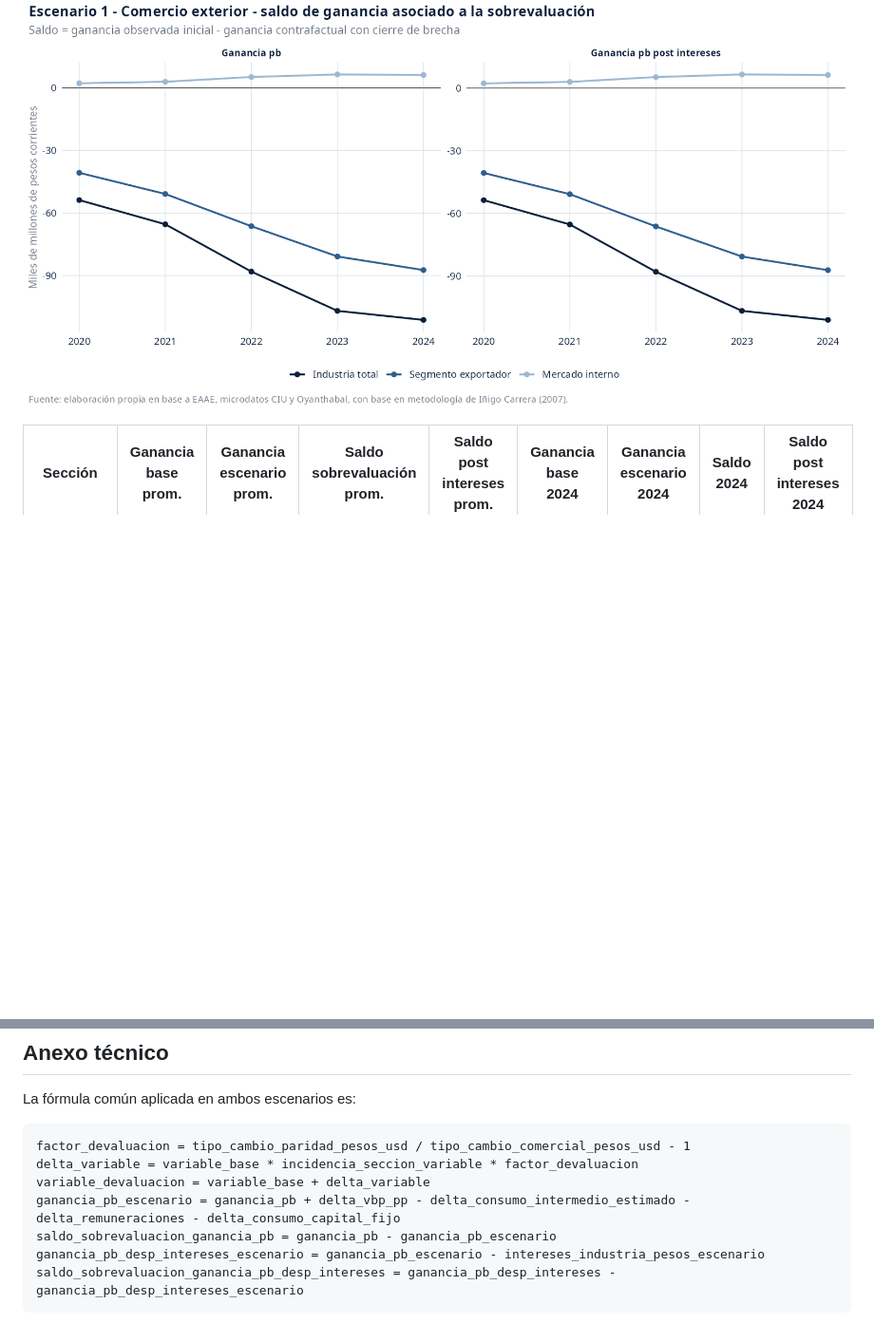
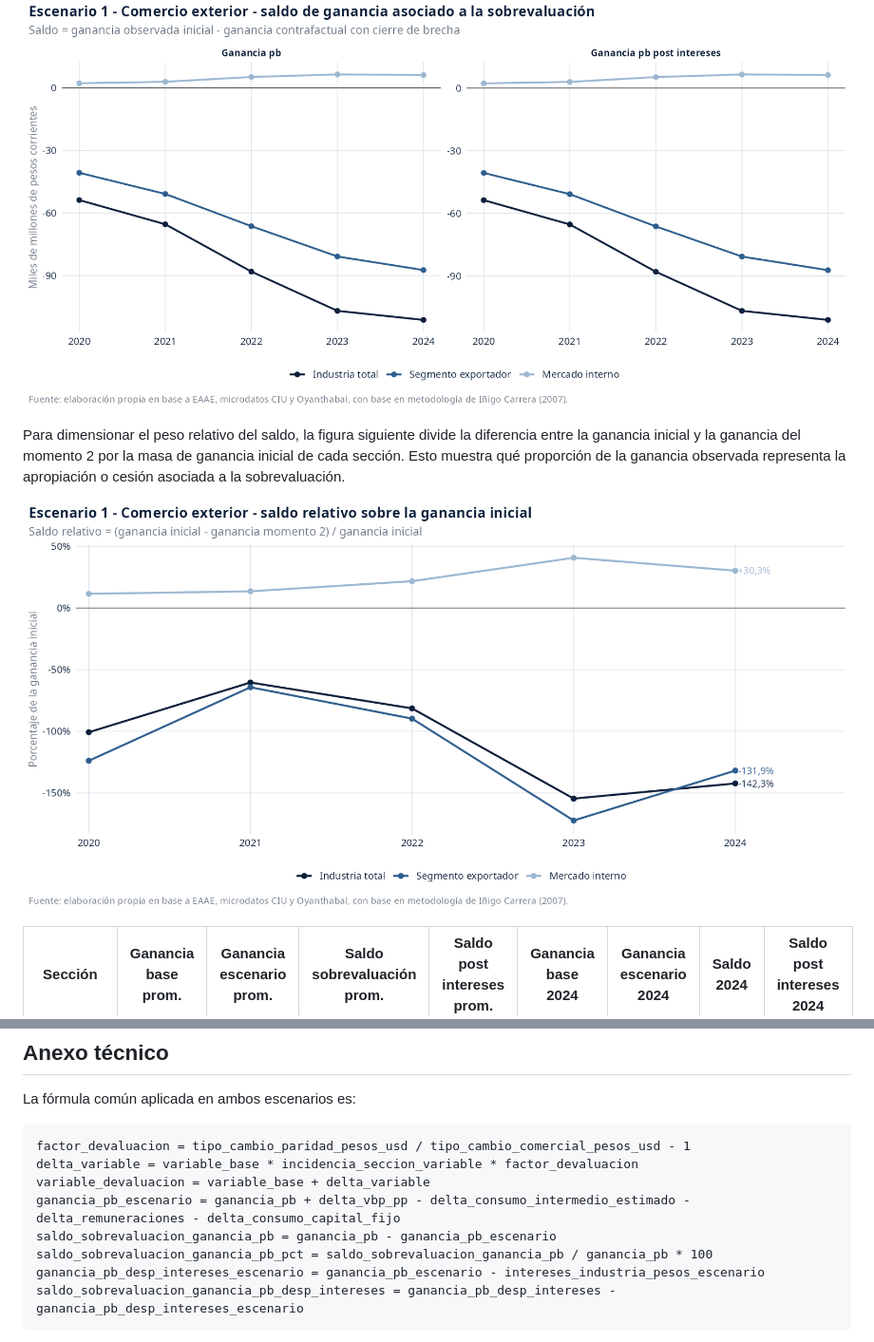
Before and after one commit to feliperuizbruzzone/economia-uruguay, a Markdown page: docs/20260828_resultados_devaluacion_escenarios_integrados.md, 2 parts joined by grey strips. Shown at 95% size. Drawn GitHub-style; pictures changed too: output/figures/devaluacion_escenarios_integrados_20260828/03b_comercio_exterior_saldo_pct_ganancia_inicial_segmentos.png (added); blank space fills up the shorter version.

````diff
--- a/docs/20260828_resultados_devaluacion_escenarios_integrados.md
+++ b/docs/20260828_resultados_devaluacion_escenarios_integrados.md
@@ -111,6 +116,10 @@ En 2024, la industria total registra un saldo de sobrevaluación de -111,3 miles
 En el mismo año, el segmento exportador registra -87,4 y el segmento mercado interno registra +6,2 miles de millones.
 
 ![Escenario 1: saldo de ganancia por segmento](../output/figures/devaluacion_escenarios_integrados_20260828/03_comercio_exterior_saldo_ganancia_segmentos.png)
+
+Para dimensionar el peso relativo del saldo, la figura siguiente divide la diferencia entre la ganancia inicial y la ganancia del momento 2 por la masa de ganancia inicial de cada sección. Esto muestra qué proporción de la ganancia observada representa la apropiación o cesión asociada a la sobrevaluación.
+
+![Escenario 1: saldo relativo sobre la ganancia inicial](../output/figures/devaluacion_escenarios_integrados_20260828/03b_comercio_exterior_saldo_pct_ganancia_inicial_segmentos.png)
 
 | Sección | Ganancia base prom. | Ganancia escenario prom. | Saldo sobrevaluación prom. | Saldo post intereses prom. | Ganancia base 2024 | Ganancia escenario 2024 | Saldo 2024 | Saldo post intereses 2024 |
 | --- | --- | --- | --- | --- | --- | --- | --- | --- |
@@ -201,6 +214,7 @@ delta_variable = variable_base * incidencia_seccion_variable * factor_devaluacio
 variable_devaluacion = variable_base + delta_variable
 ganancia_pb_escenario = ganancia_pb + delta_vbp_pp - delta_consumo_intermedio_estimado - delta_remuneraciones - delta_consumo_capital_fijo
 saldo_sobrevaluacion_ganancia_pb = ganancia_pb - ganancia_pb_escenario
+saldo_sobrevaluacion_ganancia_pb_pct = saldo_sobrevaluacion_ganancia_pb / ganancia_pb * 100
 ganancia_pb_desp_intereses_escenario = ganancia_pb_escenario - intereses_industria_pesos_escenario
 saldo_sobrevaluacion_ganancia_pb_desp_intereses = ganancia_pb_desp_intereses - ganancia_pb_desp_intereses_escenario
 ```
````
Also changed, not shown: other parts of docs/20260828_resultados_devaluacion_escenarios_integrados.md (+10 -1 lines), output/figures/devaluacion_escenarios_integrados_20260828/01b_saldo_pct_ganancia_inicial_por_seccion.png (added), output/figures/devaluacion_escenarios_integrados_20260828/03b_bienes_transables_saldo_pct_ganancia_inicial_segmentos.png (added), 1 other file.
